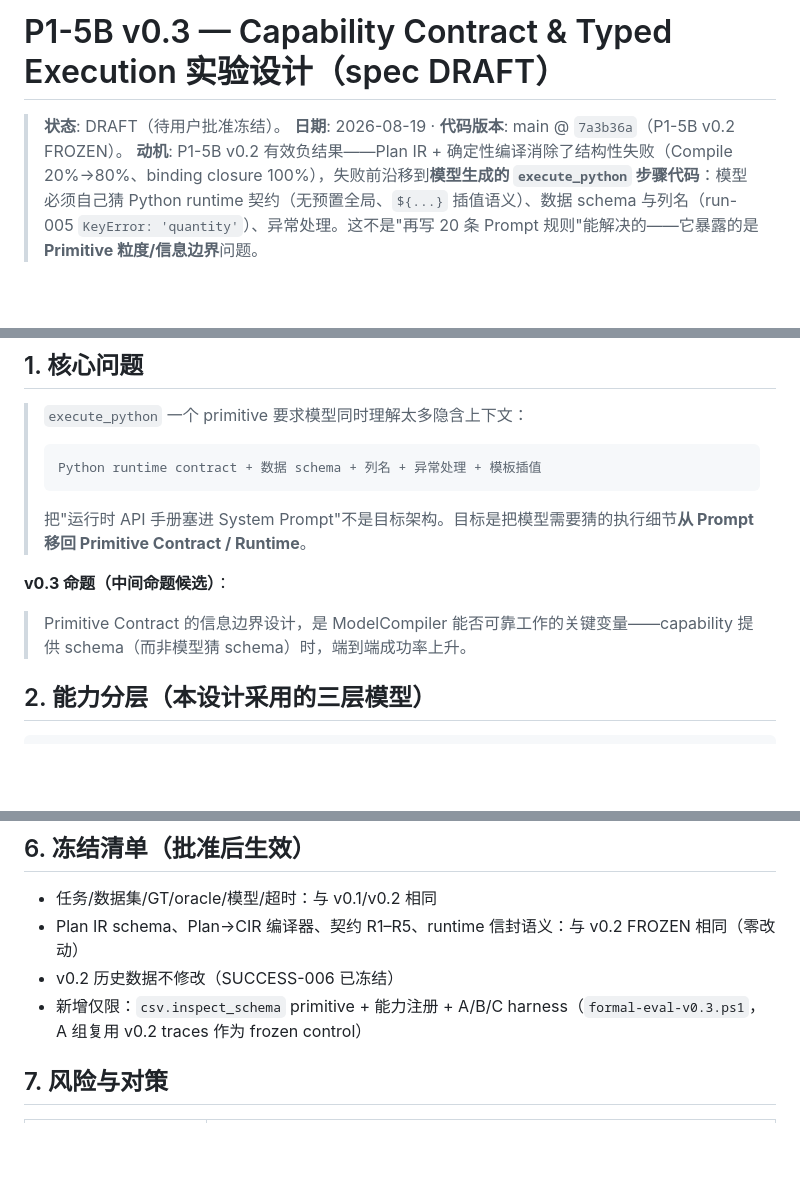
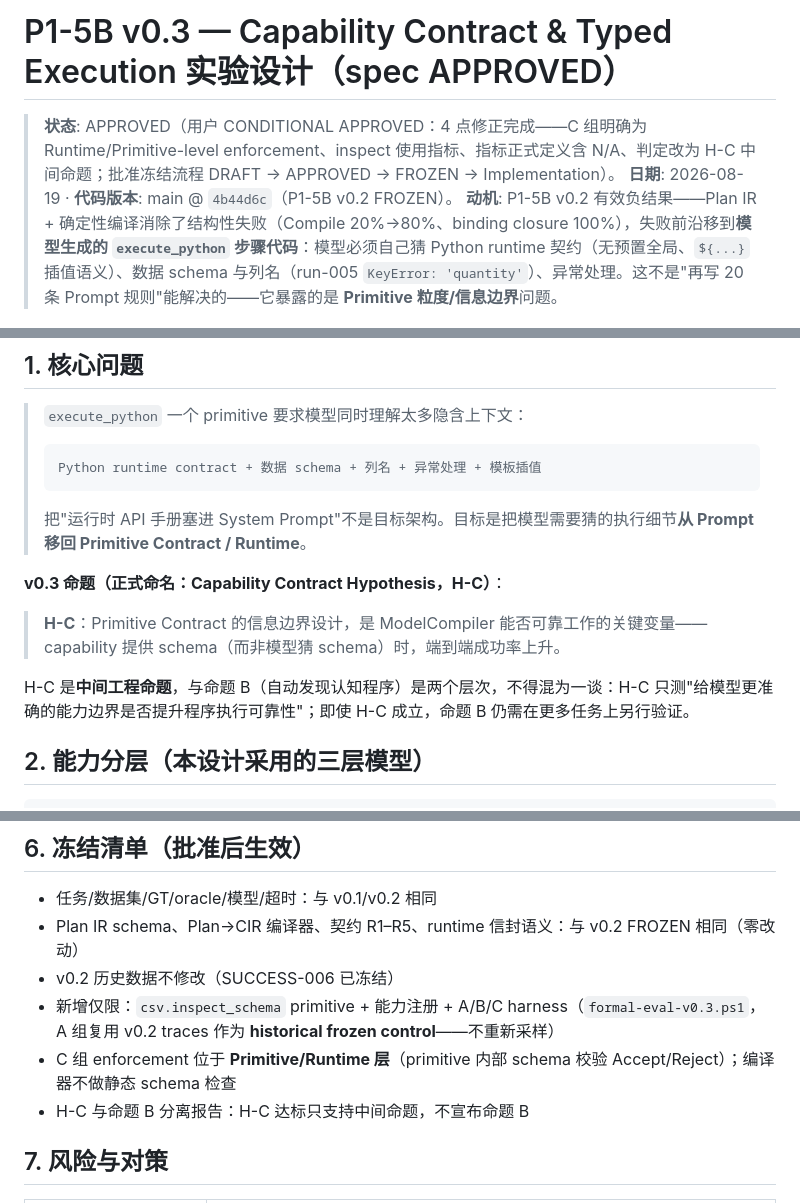
Before and after one commit to LinHoMo/ACOS, a Markdown page: docs/specs/2026-08-19-p1-5b-v0.3-capability-contract-typed-execution-design.md, 3 parts joined by grey strips. GitHub-like rendering; blank space fills up the shorter version.

```diff
--- a/docs/specs/2026-08-19-p1-5b-v0.3-capability-contract-typed-execution-design.md
+++ b/docs/specs/2026-08-19-p1-5b-v0.3-capability-contract-typed-execution-design.md
@@ -1,7 +1,7 @@
-# P1-5B v0.3 — Capability Contract & Typed Execution 实验设计（spec DRAFT）
+# P1-5B v0.3 — Capability Contract & Typed Execution 实验设计（spec APPROVED）
 
-> **状态**: DRAFT（待用户批准冻结）。
-> **日期**: 2026-08-19 · **代码版本**: main @ `7a3b36a`（P1-5B v0.2 FROZEN）。
+> **状态**: APPROVED（用户 CONDITIONAL APPROVED：4 点修正完成——C 组明确为 Runtime/Primitive-level enforcement、inspect 使用指标、指标正式定义含 N/A、判定改为 H-C 中间命题；批准冻结流程 DRAFT → APPROVED → FROZEN → Implementation）。
+> **日期**: 2026-08-19 · **代码版本**: main @ `4b44d6c`（P1-5B v0.2 FROZEN）。
 > **动机**: P1-5B v0.2 有效负结果——Plan IR + 确定性编译消除了结构性失败（Compile 20%→80%、binding closure 100%），失败前沿移到**模型生成的 `execute_python` 步骤代码**：模型必须自己猜 Python runtime 契约（无预置全局、`${...}` 插值语义）、数据 schema 与列名（run-005 `KeyError: 'quantity'`）、异常处理。这不是"再写 20 条 Prompt 规则"能解决的——它暴露的是 **Primitive 粒度/信息边界**问题。
 
 ---
@@ -16,9 +16,11 @@
 >
 > 把"运行时 API 手册塞进 System Prompt"不是目标架构。目标是把模型需要猜的执行细节**从 Prompt 移回 Primitive Contract / Runtime**。
 
-**v0.3 命题（中间命题候选）**：
+**v0.3 命题（正式命名：Capability Contract Hypothesis，H-C）**：
 
-> Primitive Contract 的信息边界设计，是 ModelCompiler 能否可靠工作的关键变量——capability 提供 schema（而非模型猜 schema）时，端到端成功率上升。
+> **H-C**：Primitive Contract 的信息边界设计，是 ModelCompiler 能否可靠工作的关键变量——capability 提供 schema（而非模型猜 schema）时，端到端成功率上升。
+
+H-C 是**中间工程命题**，与命题 B（自动发现认知程序）是两个层次，不得混为一谈：H-C 只测"给模型更准确的能力边界是否提升程序执行可靠性"；即使 H-C 成立，命题 B 仍需在更多任务上另行验证。
 
 ## 2. 能力分层（本设计采用的三层模型）
 
@@ -97,7 +106,9 @@ Python Plugin   { execute }
 - 任务/数据集/GT/oracle/模型/超时：与 v0.1/v0.2 相同
 - Plan IR schema、Plan→CIR 编译器、契约 R1–R5、runtime 信封语义：与 v0.2 FROZEN 相同（零改动）
 - v0.2 历史数据不修改（SUCCESS-006 已冻结）
-- 新增仅限：`csv.inspect_schema` primitive + 能力注册 + A/B/C harness（`formal-eval-v0.3.ps1`，A 组复用 v0.2 traces 作为 frozen control）
+- 新增仅限：`csv.inspect_schema` primitive + 能力注册 + A/B/C harness（`formal-eval-v0.3.ps1`，A 组复用 v0.2 traces 作为 **historical frozen control**——不重新采样）
+- C 组 enforcement 位于 **Primitive/Runtime 层**（primitive 内部 schema 校验 Accept/Reject）；编译器不做静态 schema 检查
+- H-C 与命题 B 分离报告：H-C 达标只支持中间命题，不宣布命题 B
 
 ## 7. 风险与对策
 
```
Also changed, not shown: other parts of docs/specs/2026-08-19-p1-5b-v0.3-capability-contract-typed-execution-design.md (+21 -14 lines).
